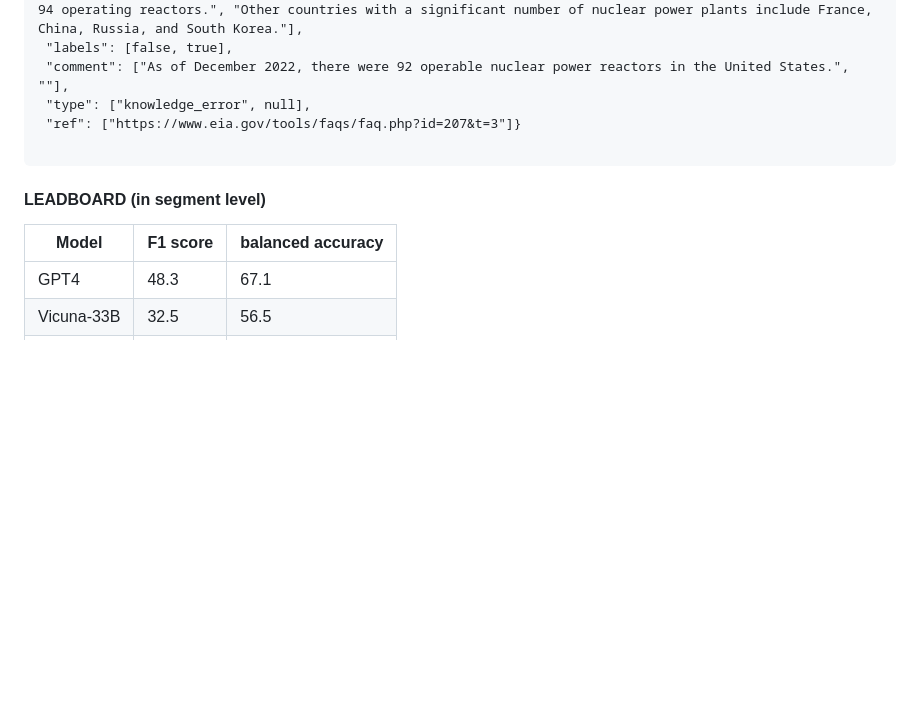
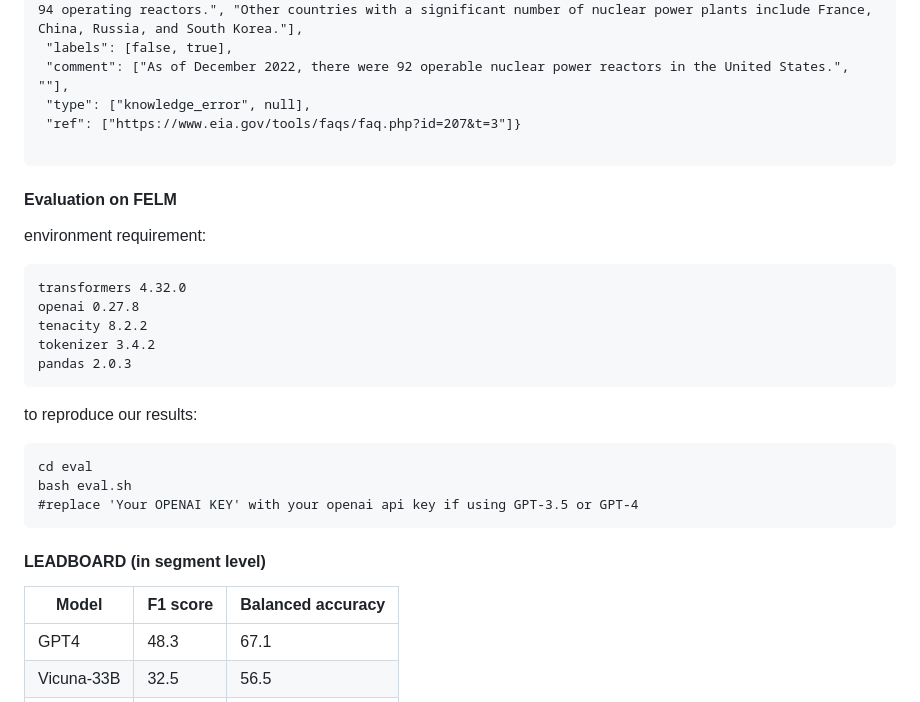
Before and after one commit to hkust-nlp/felm, a Markdown page: README.md, the part around the change. Rendered like a GitHub page; blank space fills up the shorter version.

````diff
--- a/README.md
+++ b/README.md
@@ -59,9 +59,26 @@ Negative segments |785 | 147  | 148 | 122 | 101 | 267
  "ref": ["https://www.eia.gov/tools/faqs/faq.php?id=207&t=3"]}
 
 ```
+#### Evaluation on FELM
+environment requirement:
+```
+transformers 4.32.0
+openai 0.27.8
+tenacity 8.2.2
+tokenizer 3.4.2
+pandas 2.0.3
+```
+to reproduce our results:
+```
+cd eval
+bash eval.sh
+#replace 'Your OPENAI KEY' with your openai api key if using GPT-3.5 or GPT-4
+```
+
+
 #### LEADBOARD (in segment level)
 
-| Model | F1 score | balanced accuracy                                |
+| Model | F1 score | Balanced accuracy                                |
 | ----------- | ----------- | ------------------------------------------- |
 | GPT4         | 48.3     |   67.1        |
 | Vicuna-33B   | 32.5      | 56.5   |
````
